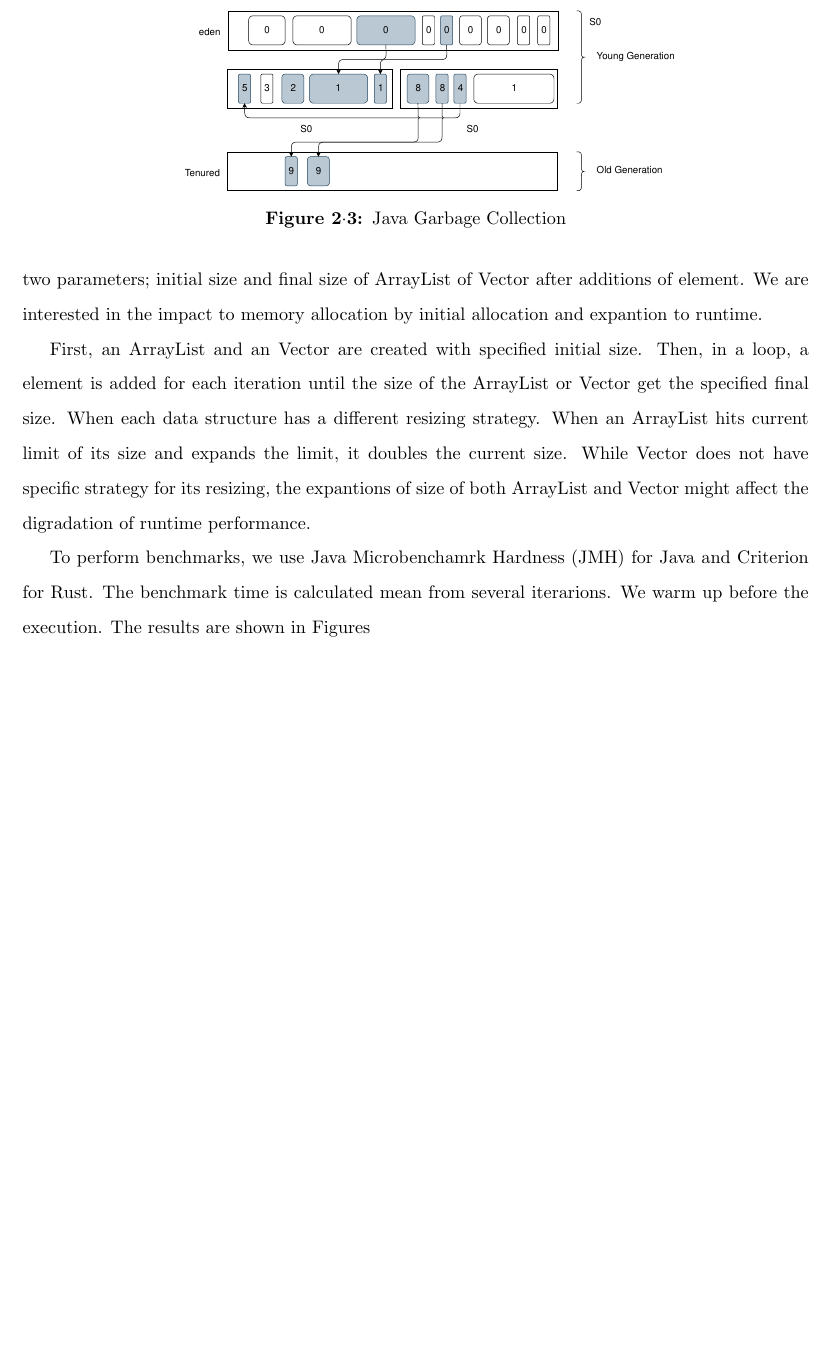
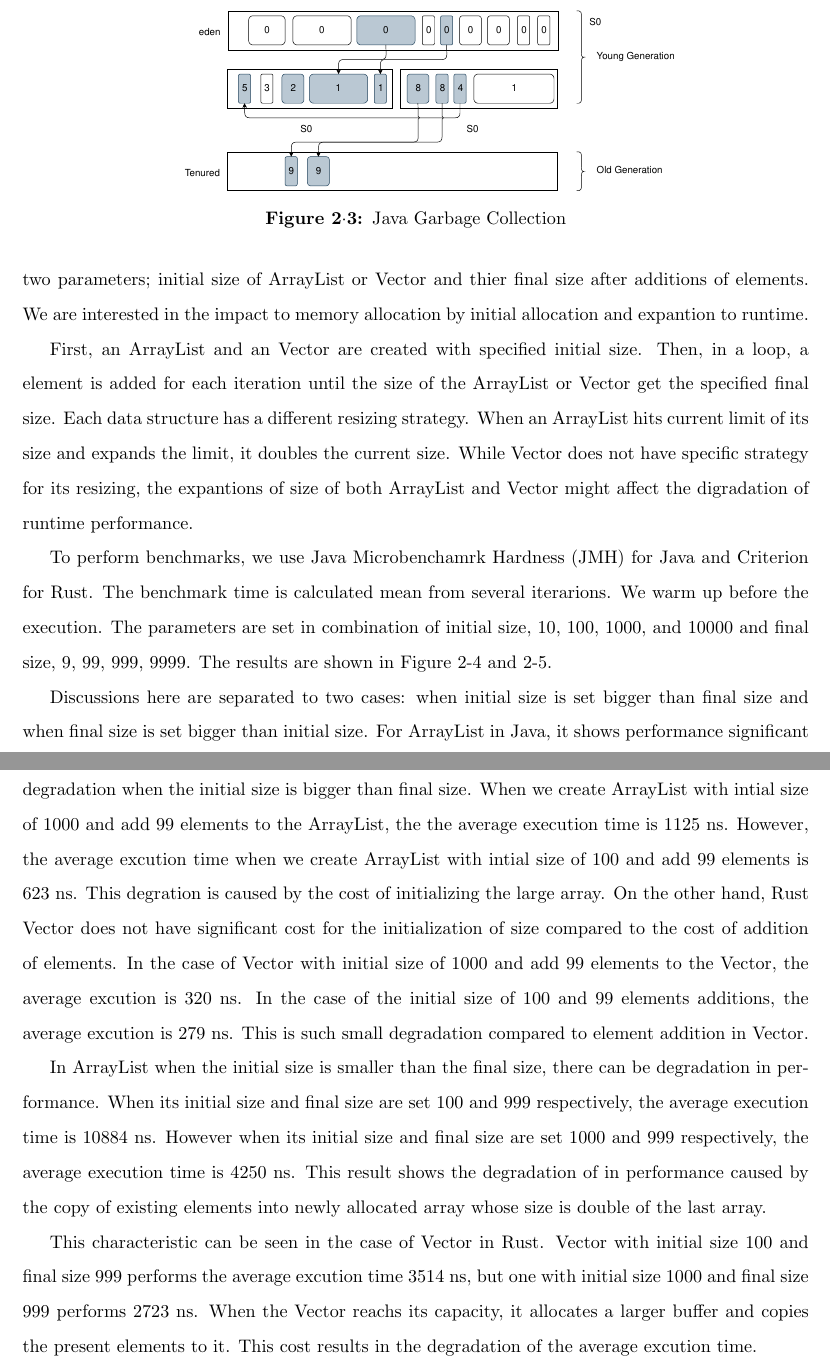
Before and after one commit to ShinsakuOkazaki/master-thesis, a LaTeX thesis (thesis_template/thesis.tex, which reads thesis_template/2_RelatedWork/relatedWork.tex): part of page 18 of 26 before the commit and two parts of pages 18 and 19 of 27 after it, the two joined at a grey line, cut so that both start at the same text, the shorter picture padded with empty space. The pictures show the PDF file thesis_template/thesis.pdf that the author committed with the source.

Commit message:
documented

```diff
--- a/thesis_template/2_RelatedWork/relatedWork.tex
+++ b/thesis_template/2_RelatedWork/relatedWork.tex
@@ -179,24 +179,43 @@ When NDArray leaves the workspace scope, the memory is deallocated unless explic
 \section{Experiment of Memory Allocation}
 \label{sec:history}
 This experiment is to test how static and dynamic memory allocation of Java and Rust behave. For the assessment, Element addition to ArrayList in the case of Java and Vector in the case of Rust
-is emploied here. These data stractures are resizable and we have control to set initial size. There are two parameters; initial size and final size of ArrayList of Vector after additions of element.
+is emploied here. These data stractures are resizable and we have control to set initial size. There are two parameters; initial size of ArrayList or Vector and thier final size after additions of elements.
 We are interested in the impact to memory allocation by initial allocation and expantion to runtime.
 
 First, an ArrayList and an Vector are created with specified initial size. Then, in a loop, a element is added for each iteration until the size of the ArrayList or Vector get the specified final size.
-When each data structure has a different resizing strategy. When an ArrayList hits current limit of its size and expands the limit, it doubles the current size.
+Each data structure has a different resizing strategy. When an ArrayList hits current limit of its size and expands the limit, it doubles the current size.
 While Vector does not have specific strategy for its resizing, the expantions of size of both ArrayList and Vector might affect the digradation of runtime performance.
 
 To perform benchmarks, we use Java Microbenchamrk Hardness (JMH) for Java and Criterion for Rust. The benchmark time is calculated mean from several iterarions.
-We warm up before the execution. The results are shown in Figures
+We warm up before the execution. The parameters are set in combination of initial size, 10, 100, 1000, and 10000 and final size, 9, 99, 999, 9999.
+The results are shown in Figure 2-4 and 2-5.
+
+Discussions here are separated to two cases: when initial size is set bigger than final size and when final size is set bigger than initial size.
+For ArrayList in Java, it shows performance significant degradation when the initial size is bigger than final size. When we create ArrayList with intial size of 1000 and add 99 elements
+to the ArrayList, the the average execution time is 1125 ns. However, the average excution time when we create ArrayList with intial size of 100 and add 99 elements is 623 ns.
+This degration is caused by the cost of initializing the large array. On the other hand, Rust Vector does not have significant cost for the initialization of size compared to the cost of addition of elements.
+In the case of Vector with initial size of 1000 and add 99 elements to the Vector, the average excution is 320 ns. In the case of the initial size of 100 and 99 elements additions,
+the average excution is 279 ns. This is such small degradation compared to element addition in Vector.
+
+In ArrayList when the initial size is smaller than the final size, there can be degradation in performance. When its initial size and final size are set 100 and 999 respectively,
+the average execution time is 10884 ns. However when its initial size and final size are set 1000 and 999 respectively, the average execution time is 4250 ns.
+This result shows the degradation of in performance caused by the copy of existing elements into newly allocated array whose size is double of the last array.
+
+This characteristic can be seen in the case of Vector in Rust. Vector with initial size 100 and final size 999 performs the average excution time 3514 ns,
+but one with initial size 1000 and final size 999 performs 2723 ns. When the Vector reachs its capacity, it allocates a larger buffer and copies the present elements to it.
+This cost results in the degradation of the average excution time.
+
+
+
 
 \begin{figure}[htb]
     \includegraphics[width=15cm]{java_arraylist.eps}
-    \caption{Memory allocation of ArrayList}
+    \caption{Memory allocation of ArrayList in Java}
     \label{fig:Sampling}
 \end{figure}
 
 \begin{figure}[htb]
     \includegraphics[width=15cm]{rust_vector.eps}
-    \caption{Memory allocation of ArrayList}
+    \caption{Memory allocation of Vector in Rust}
     \label{fig:Sampling}
 \end{figure}
```
Also changed, not shown: project/jmh-arraylist-allocation-performance-test/java_arraylist.eps, thesis_template/2_RelatedWork/Figures/java_arraylist.eps, thesis_template/thesis.pdf, 8 other files.
